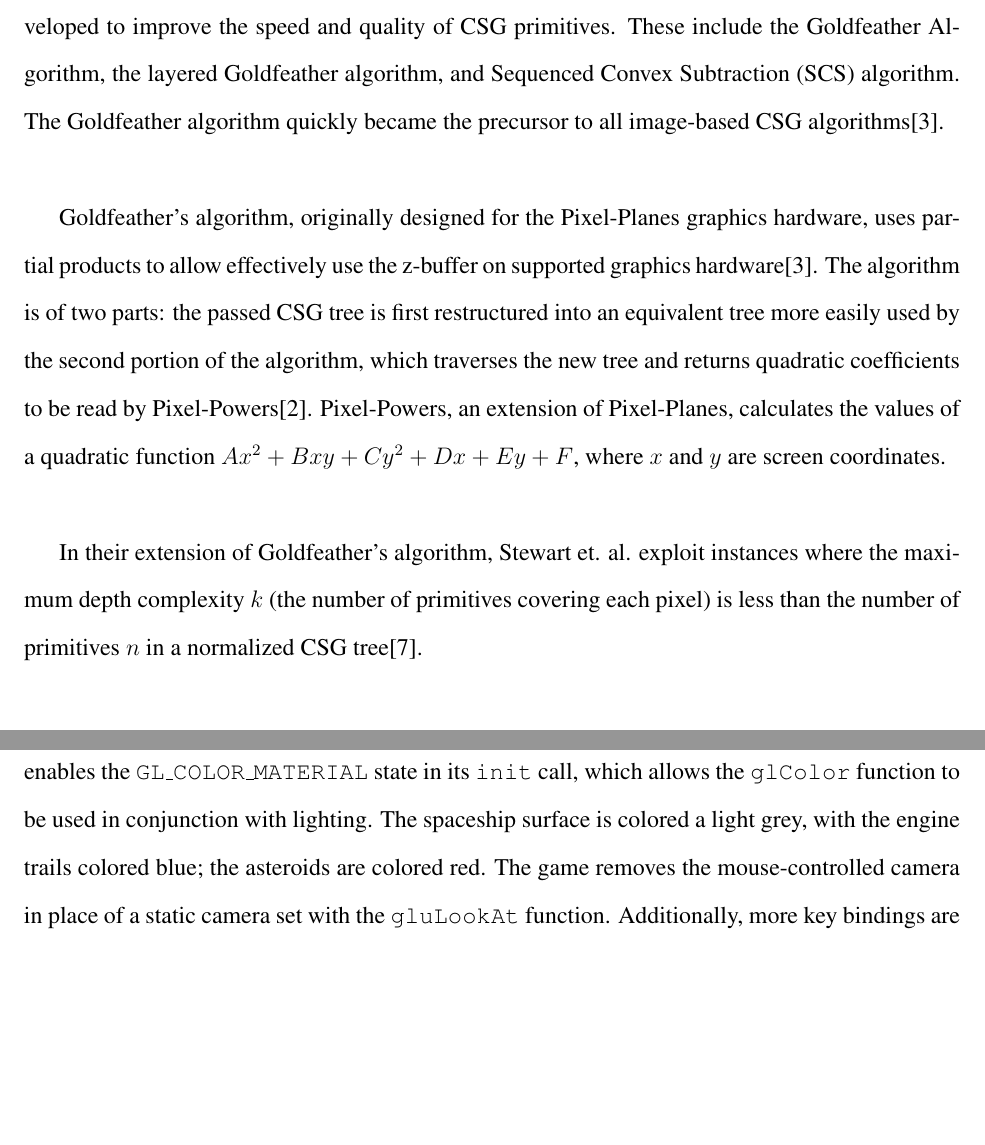
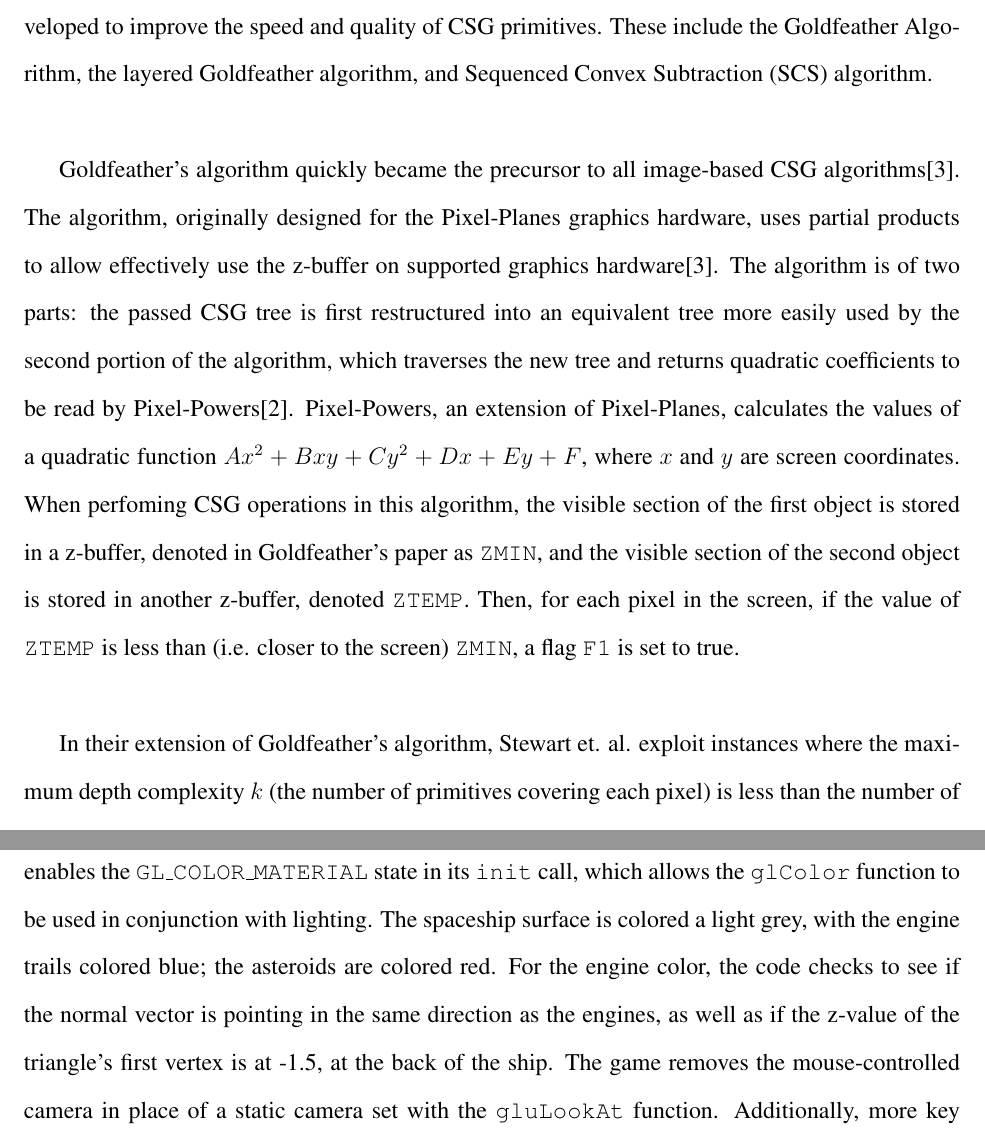
Before and after one commit to nczaban/JuniorIS, a LaTeX document (Paper.tex): two parts of pages 2 and 5 of 7, joined at a grey line, cut so that both start at the same text, the shorter picture padded with empty space. Compiled offline with pdfLaTeX.

Commit message:
Explain Goldfeather algorithm

```diff
--- a/Paper.tex
+++ b/Paper.tex
@@ -41,9 +41,9 @@ One substantial category in CSG is the difference between Real-Time Rendering of
 \subsubsection{Interactive Modification}
 \subsubsection{Ray Tracing}
 \subsection{CSG Algorithms}
-Given the rendering complexity of constructive solid geometry, several algorithms have been developed to improve the speed and quality of CSG primitives. These include the Goldfeather Algorithm, the layered Goldfeather algorithm, and Sequenced Convex Subtraction (SCS) algorithm. The Goldfeather algorithm quickly became the precursor to all image-based CSG algorithms\cite{hardware_csg}.\\
+Given the rendering complexity of constructive solid geometry, several algorithms have been developed to improve the speed and quality of CSG primitives. These include the Goldfeather Algorithm, the layered Goldfeather algorithm, and Sequenced Convex Subtraction (SCS) algorithm.\\
 
-Goldfeather's algorithm, originally designed for the Pixel-Planes graphics hardware, uses partial products to allow effectively use the z-buffer on supported graphics hardware\cite{hardware_csg}. The algorithm is of two parts: the passed CSG tree is first restructured into an equivalent tree more easily used by the second portion of the algorithm, which traverses the new tree and returns quadratic coefficients to be read by Pixel-Powers\cite{gold}. Pixel-Powers, an extension of Pixel-Planes, calculates the values of a quadratic function $Ax^2 + Bxy + Cy^2 + Dx + Ey + F$, where $x$ and $y$ are screen coordinates. \\
+Goldfeather's algorithm quickly became the precursor to all image-based CSG algorithms\cite{hardware_csg}. The algorithm, originally designed for the Pixel-Planes graphics hardware, uses partial products to allow effectively use the z-buffer on supported graphics hardware\cite{hardware_csg}. The algorithm is of two parts: the passed CSG tree is first restructured into an equivalent tree more easily used by the second portion of the algorithm, which traverses the new tree and returns quadratic coefficients to be read by Pixel-Powers\cite{gold}. Pixel-Powers, an extension of Pixel-Planes, calculates the values of a quadratic function $Ax^2 + Bxy + Cy^2 + Dx + Ey + F$, where $x$ and $y$ are screen coordinates. When perfoming CSG operations in this algorithm, the visible section of the first object is stored in a z-buffer, denoted in Goldfeather's paper as \texttt{ZMIN}, and the visible section of the second object is stored in another z-buffer, denoted \texttt{ZTEMP}. Then, for each pixel in the screen, if the value of \texttt{ZTEMP} is less than (i.e. closer to the screen) \texttt{ZMIN}, a flag \texttt{F1} is set to true.\\
 
 In their extension of Goldfeather's algorithm, Stewart et. al. exploit instances where the maximum depth complexity $k$ (the number of primitives covering each pixel) is less than the number of primitives $n$ in a normalized CSG tree\cite{layered_gold}.\\
 
@@ -78,7 +78,7 @@ In total, seven objects were created using OpenSCAD. These include, but are not
 \subsubsection{OpenGL Implementation}
 Once the .stl file is parsed, the vector of \texttt{Facet}s is fed into OpenGL's \texttt{GL{\bf\_}TRIANGLES} primitive to rebuild the object in a more interactive environment. The display program uses a white specular point light and a material shininess of 50. A \texttt{mouse} and \texttt{motion} function enable the user to rotate the object on its axis, with the rotations being performed within the \texttt{display} function; the user can also quit the program with the 'q' key. Within the \texttt{glBegin} and \texttt{glEnd} block, the vector \texttt{newShape} is scanned, with each \texttt{Facet}'s normal vector and vertices passed to the respective OpenGL command. OpenSCAD uses a right-handed coordinate system while OpenGL uses a left-handed system; thus, the vertices are passed in the reverse order they were printed in the .stl file in order to correctly light the objects.
 \subsection{Asteroids}
-The second implementation of constructive solid geometry is an interactive game, where the user controls a spaceship and avoids asteroids. In comparison to the display program, this program enables the \texttt{GL{\bf\_}COLOR{\bf\_}MATERIAL} state in its \texttt{init} call, which allows the \texttt{glColor} function to be used in conjunction with lighting. The spaceship surface is colored a light grey, with the engine trails colored blue; the asteroids are colored red. The game removes the mouse-controlled camera in place of a static camera set with the \texttt{gluLookAt} function. Additionally, more key bindings are added to control the movement of the spaceship. Each of the WASD keys has a respective boolean variable that is set to true when the key is pressed and false when the key is released. This method allows for diagonal movement as well as cardinal movement.
+The second implementation of constructive solid geometry is an interactive game, where the user controls a spaceship and avoids asteroids. In comparison to the display program, this program enables the \texttt{GL{\bf\_}COLOR{\bf\_}MATERIAL} state in its \texttt{init} call, which allows the \texttt{glColor} function to be used in conjunction with lighting. The spaceship surface is colored a light grey, with the engine trails colored blue; the asteroids are colored red. For the engine color, the code checks to see if the normal vector is pointing in the same direction as the engines, as well as if the z-value of the triangle's first vertex is at -1.5, at the back of the ship. The game removes the mouse-controlled camera in place of a static camera set with the \texttt{gluLookAt} function. Additionally, more key bindings are added to control the movement of the spaceship. Each of the WASD keys has a respective boolean variable that is set to true when the key is pressed and false when the key is released. This method allows for diagonal movement as well as cardinal movement.
 \section{Conclusion}
 
 \newpage
```
